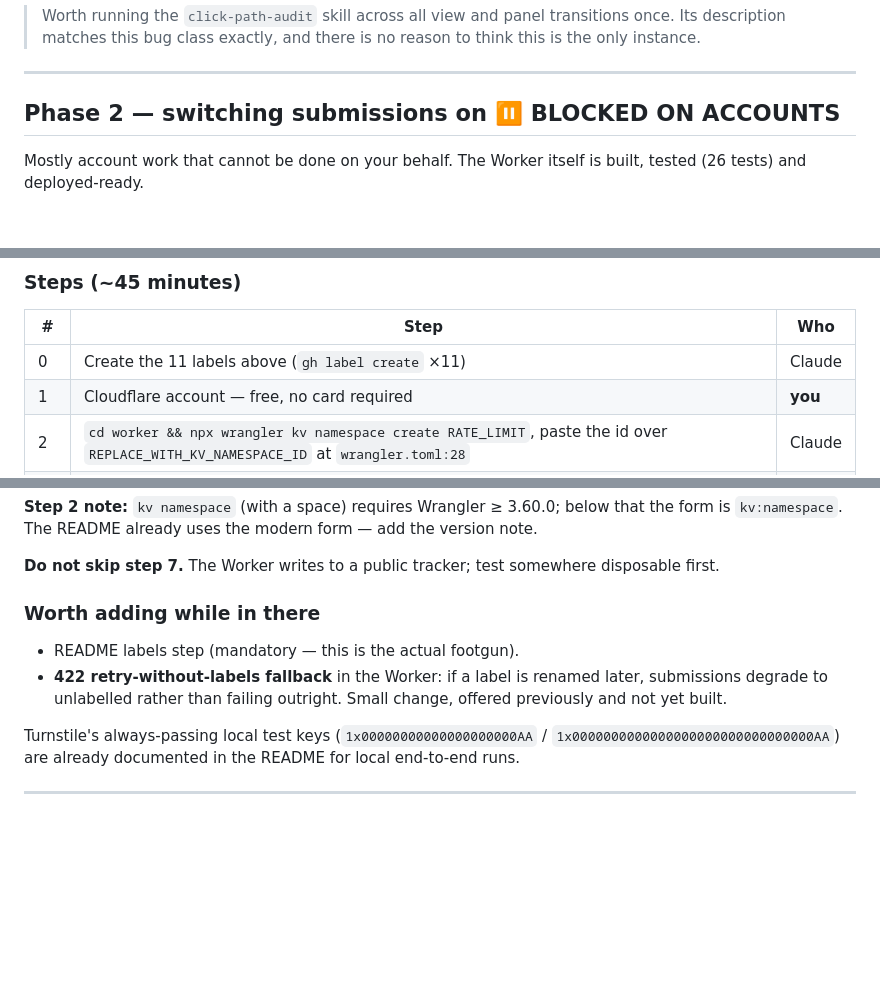
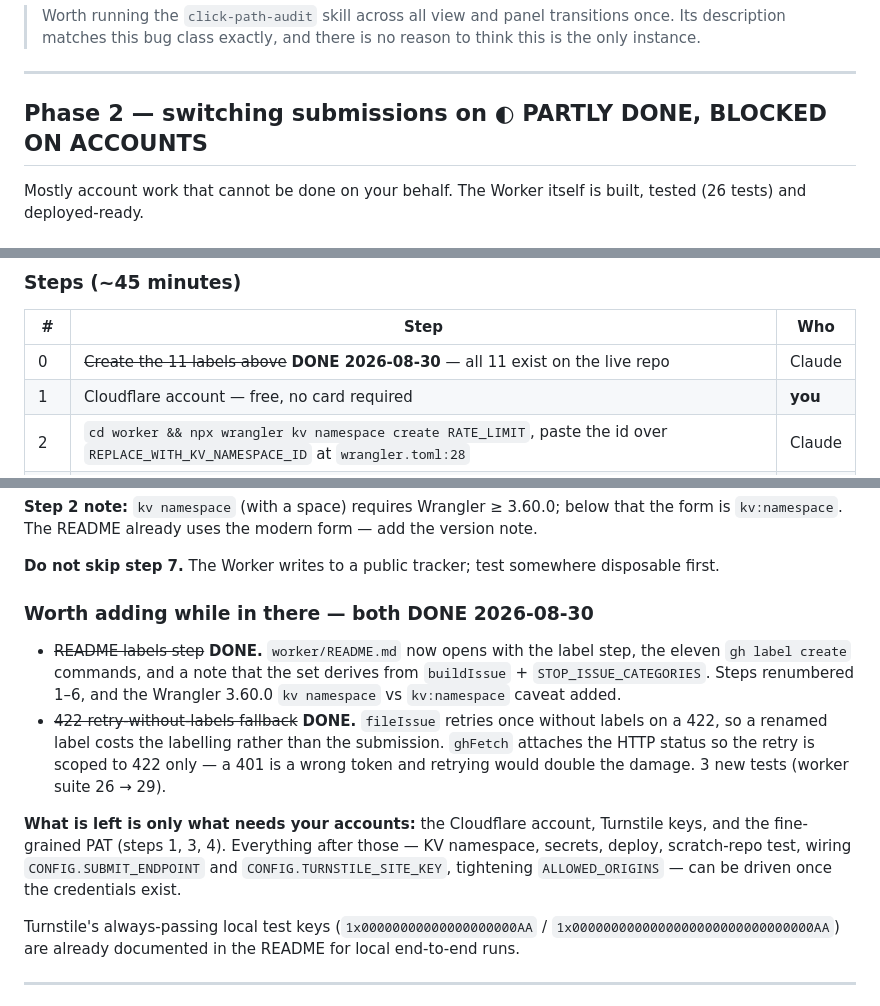
Before and after one commit to dennislemennace/adur-worthing-bus, a Markdown page: docs/ROADMAP.md, 3 parts joined by grey strips. Rendered like a GitHub page; blank space fills up the shorter version.

Commit message:
Record Phase 1, 1b and partial Phase 2 progress in the roadmap

```diff
--- a/docs/ROADMAP.md
+++ b/docs/ROADMAP.md
@@ -186,7 +186,7 @@ visible.
 
 ---
 
-## Phase 2 — switching submissions on  ⏸ BLOCKED ON ACCOUNTS
+## Phase 2 — switching submissions on  ◐ PARTLY DONE, BLOCKED ON ACCOUNTS
 
 Mostly account work that cannot be done on your behalf. The Worker itself is
 built, tested (26 tests) and deployed-ready.
@@ -219,7 +219,7 @@ stop-issue:other
 
 | # | Step | Who |
 |---|------|-----|
-| 0 | Create the 11 labels above (`gh label create` ×11) | Claude |
+| 0 | ~~Create the 11 labels above~~ **DONE 2026-08-30** — all 11 exist on the live repo | Claude |
 | 1 | Cloudflare account — free, no card required | **you** |
 | 2 | `cd worker && npx wrangler kv namespace create RATE_LIMIT`, paste the id over `REPLACE_WITH_KV_NAMESPACE_ID` at `wrangler.toml:28` | Claude |
 | 3 | Turnstile → Add site → **Managed** widget. Domains: `dennislemennace.github.io`, plus `127.0.0.1` only while testing | **you** |
@@ -238,12 +238,23 @@ the version note.
 **Do not skip step 7.** The Worker writes to a public tracker; test somewhere
 disposable first.
 
-### Worth adding while in there
+### Worth adding while in there — both DONE 2026-08-30
 
-- README labels step (mandatory — this is the actual footgun).
-- **422 retry-without-labels fallback** in the Worker: if a label is renamed
-  later, submissions degrade to unlabelled rather than failing outright. Small
-  change, offered previously and not yet built.
+- ~~README labels step~~ **DONE.** `worker/README.md` now opens with the label
+  step, the eleven `gh label create` commands, and a note that the set derives
+  from `buildIssue` + `STOP_ISSUE_CATEGORIES`. Steps renumbered 1–6, and the
+  Wrangler 3.60.0 `kv namespace` vs `kv:namespace` caveat added.
+- ~~422 retry-without-labels fallback~~ **DONE.** `fileIssue` retries once
+  without labels on a 422, so a renamed label costs the labelling rather than
+  the submission. `ghFetch` attaches the HTTP status so the retry is scoped to
+  422 only — a 401 is a wrong token and retrying would double the damage.
+  3 new tests (worker suite 26 → 29).
+
+**What is left is only what needs your accounts:** the Cloudflare account,
+Turnstile keys, and the fine-grained PAT (steps 1, 3, 4). Everything after
+those — KV namespace, secrets, deploy, scratch-repo test, wiring
+`CONFIG.SUBMIT_ENDPOINT` and `CONFIG.TURNSTILE_SITE_KEY`, tightening
+`ALLOWED_ORIGINS` — can be driven once the credentials exist.
 
 Turnstile's always-passing local test keys (`1x00000000000000000000AA` /
 `1x0000000000000000000000000000000AA`) are already documented in the README for
```
